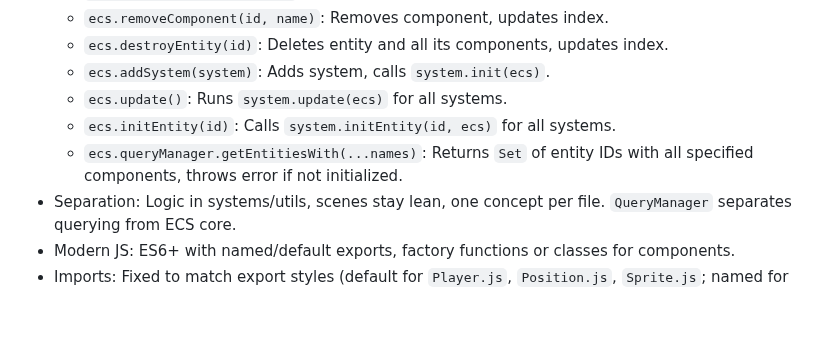
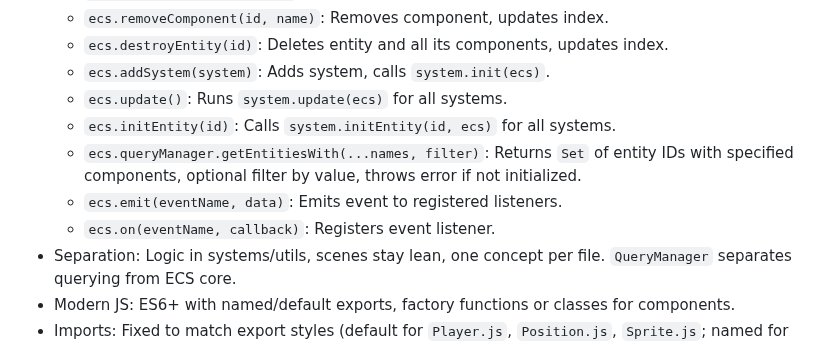
Before and after one commit to Renovare10/Kingslayer-Holdout, a Markdown page: AI_CONTEXT.md, the part around one of its changes. Rendered like a GitHub page; blank space fills up the shorter version.

```diff
--- a/AI_CONTEXT.md
+++ b/AI_CONTEXT.md
@@ -52,7 +65,9 @@ I’m working on a Phaser 3 game called "kingslayer-holdout" using Vite as the b
   - `ecs.addSystem(system)`: Adds system, calls `system.init(ecs)`.
   - `ecs.update()`: Runs `system.update(ecs)` for all systems.
   - `ecs.initEntity(id)`: Calls `system.initEntity(id, ecs)` for all systems.
-  - `ecs.queryManager.getEntitiesWith(...names)`: Returns `Set` of entity IDs with all specified components, throws error if not initialized.
+  - `ecs.queryManager.getEntitiesWith(...names, filter)`: Returns `Set` of entity IDs with specified components, optional filter by value, throws error if not initialized.
+  - `ecs.emit(eventName, data)`: Emits event to registered listeners.
+  - `ecs.on(eventName, callback)`: Registers event listener.
 - Separation: Logic in systems/utils, scenes stay lean, one concept per file. `QueryManager` separates querying from ECS core.
 - Modern JS: ES6+ with named/default exports, factory functions or classes for components.
 - Imports: Fixed to match export styles (default for `Player.js`, `Position.js`, `Sprite.js`; named for others).
```
Also changed, not shown: other parts of AI_CONTEXT.md (+28 -13 lines).
